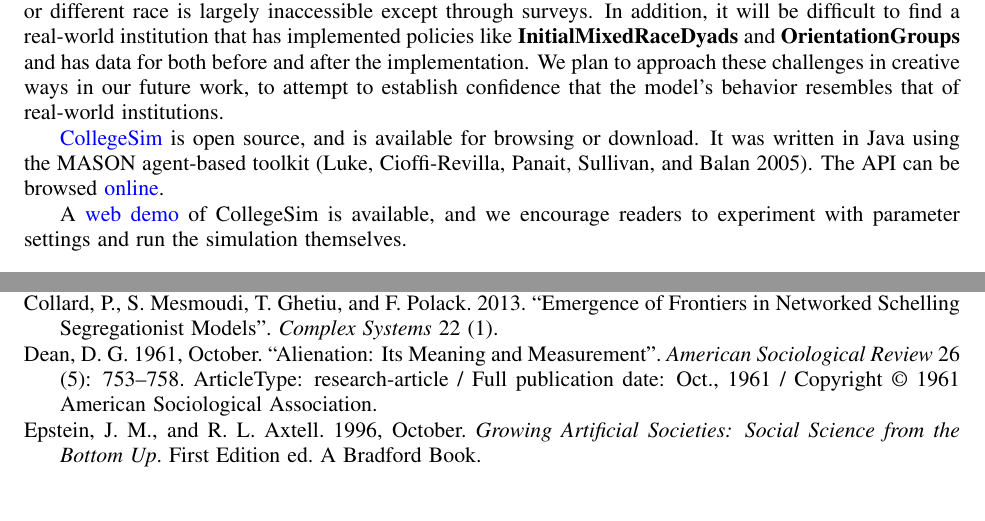
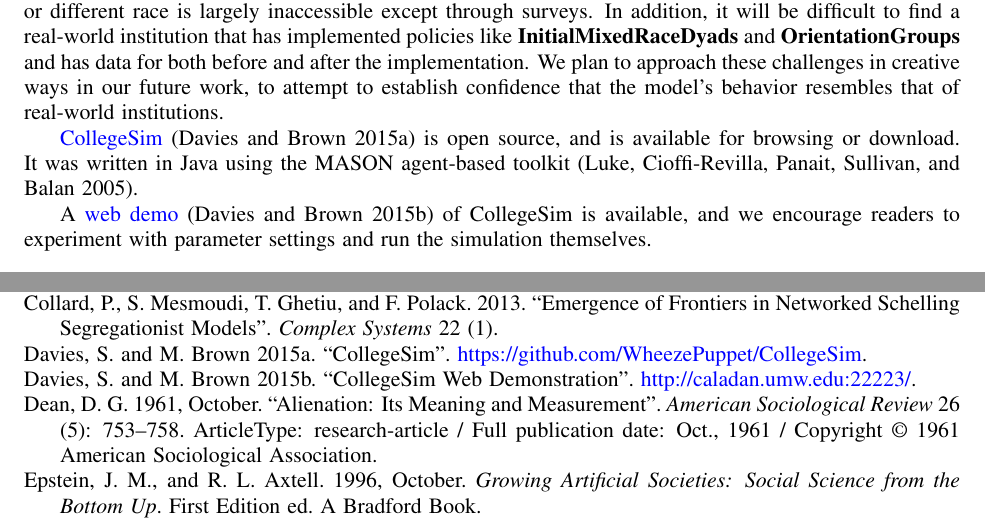
Before and after one commit to WheezePuppet/CollegeSim, a LaTeX document (paper/DaviesBrown2015.tex, which reads paper/DaviesBrown2015.bib, paper/conclusion.tex): two parts of pages 10 and 11 of 12, joined at a grey line, cut so that both start at the same text, the shorter picture padded with empty space. Compiled offline with pdfLaTeX.

Commit message:
Touched up self-references.

```diff
--- a/paper/DaviesBrown2015.bib
+++ b/paper/DaviesBrown2015.bib
@@ -685 +684,2 @@ Chapter 5 extends Schelling's original "Checkerboard model." In studying housing
+	author = {Davies, S. and M. Brown},
 	howpublished = {\url{https://github.com/WheezePuppet/CollegeSim}},
@@ -694,0 +691 @@ Chapter 5 extends Schelling's original "Checkerboard model." In studying housing
+	author = {Davies, S. and M. Brown},
--- a/paper/conclusion.tex
+++ b/paper/conclusion.tex
@@ -29,11 +29,10 @@ both before and after the implementation. We plan to approach these challenges
 in creative ways in our future work, to attempt to establish confidence that
 the model's behavior resembles that of real-world institutions.
 
-\href{https://github.com/WheezePuppet/CollegeSim}{CollegeSim} is open source, and is available for browsing or download. It was written in Java
-using the MASON agent-based toolkit \cite{luke_mason:_2005}. The API can be
-browsed \href{http://rosemary.umw.edu/~stephen/CollegeSimJavaDoc}{online}.
+\href{https://github.com/WheezePuppet/CollegeSim}{CollegeSim} \cite{CollegeSim} is open source, and is available for browsing or download. It was written in Java
+using the MASON agent-based toolkit \cite{luke_mason:_2005}.
 
-A \href{http://caladan.umw.edu:22223}{web demo} of CollegeSim is available, and we encourage readers to experiment
+A \href{http://caladan.umw.edu:22223}{web demo} \cite{WebDemo} of CollegeSim is available, and we encourage readers to experiment
 with parameter settings and run the simulation themselves.
 
 %Reminder: Cite Currarini, see "our d.v." email.
```
Also changed, not shown: paper/DaviesBrown2015.bib (20 more changed lines).
